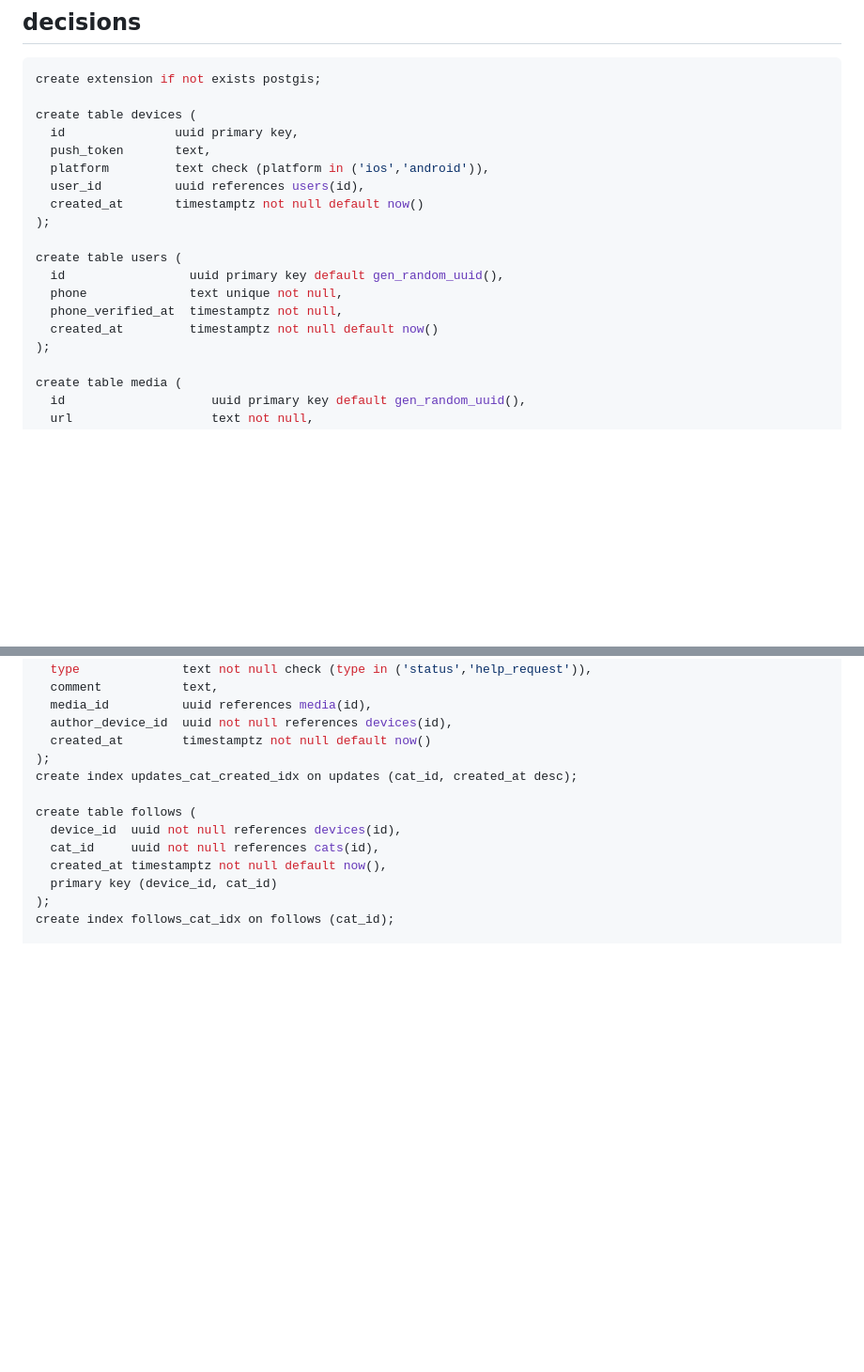
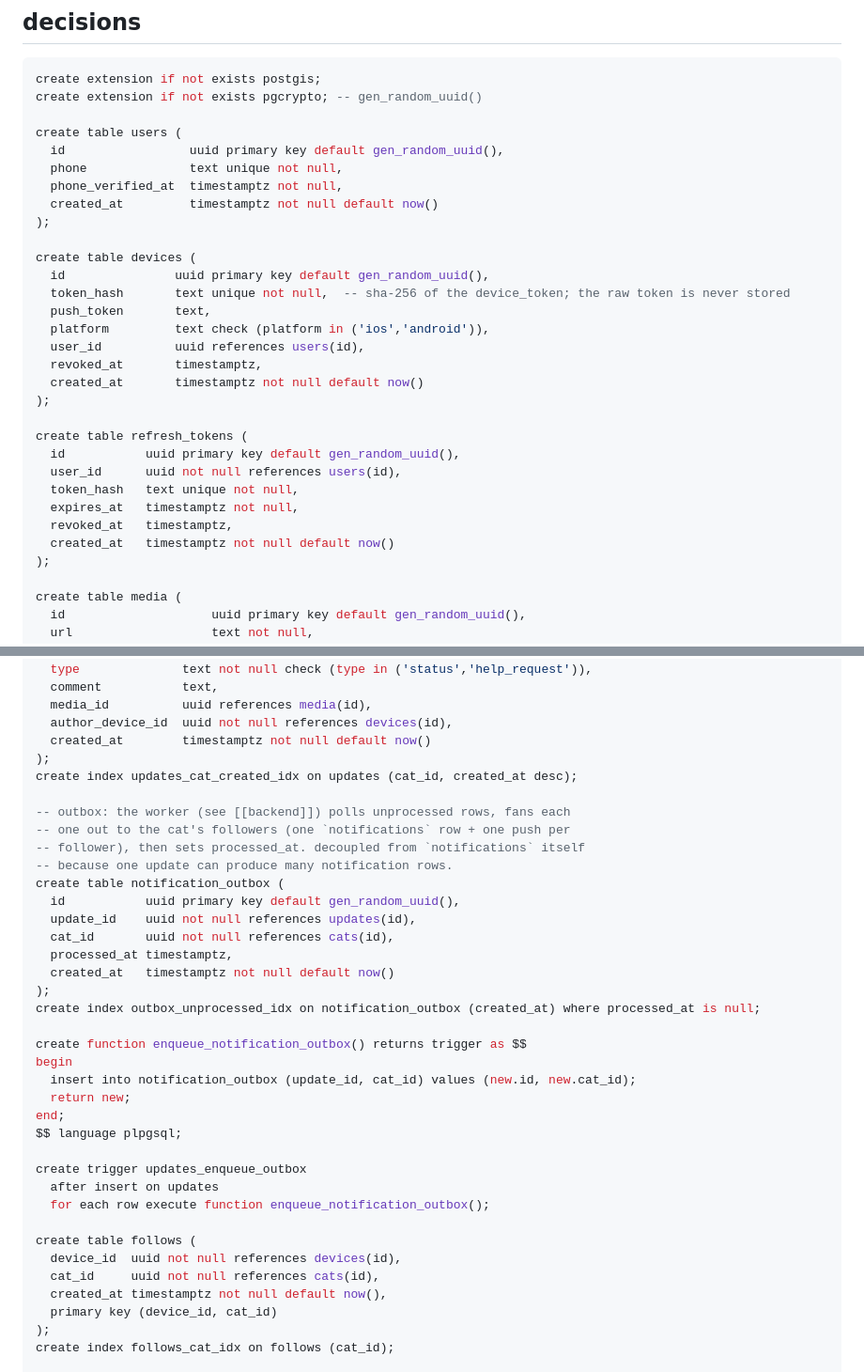
Before and after one commit to tekiristanbul/tekir, a Markdown page: docs/architecture/db.md, 2 parts joined by grey strips. Shown at 94% size. GitHub-like rendering; blank space fills up the shorter version.

````diff
--- a/docs/architecture/db.md
+++ b/docs/architecture/db.md
@@ -8,20 +8,32 @@ define the mvp schema backing [[api]], on postgres + postgis.
 
 ```sql
 create extension if not exists postgis;
-
-create table devices (
-  id               uuid primary key,
-  push_token       text,
-  platform         text check (platform in ('ios','android')),
-  user_id          uuid references users(id),
-  created_at       timestamptz not null default now()
-);
+create extension if not exists pgcrypto; -- gen_random_uuid()
 
 create table users (
   id                 uuid primary key default gen_random_uuid(),
   phone              text unique not null,
   phone_verified_at  timestamptz not null,
   created_at         timestamptz not null default now()
+);
+
+create table devices (
+  id               uuid primary key default gen_random_uuid(),
+  token_hash       text unique not null,  -- sha-256 of the device_token; the raw token is never stored
+  push_token       text,
+  platform         text check (platform in ('ios','android')),
+  user_id          uuid references users(id),
+  revoked_at       timestamptz,
+  created_at       timestamptz not null default now()
+);
+
+create table refresh_tokens (
+  id           uuid primary key default gen_random_uuid(),
+  user_id      uuid not null references users(id),
+  token_hash   text unique not null,
+  expires_at   timestamptz not null,
+  revoked_at   timestamptz,
+  created_at   timestamptz not null default now()
 );
 
 create table media (
@@ -62,6 +74,30 @@ create table updates (
 );
 create index updates_cat_created_idx on updates (cat_id, created_at desc);
 
+-- outbox: the worker (see [[backend]]) polls unprocessed rows, fans each
+-- one out to the cat's followers (one `notifications` row + one push per
+-- follower), then sets processed_at. decoupled from `notifications` itself
+-- because one update can produce many notification rows.
+create table notification_outbox (
+  id           uuid primary key default gen_random_uuid(),
+  update_id    uuid not null references updates(id),
+  cat_id       uuid not null references cats(id),
+  processed_at timestamptz,
+  created_at   timestamptz not null default now()
+);
+create index outbox_unprocessed_idx on notification_outbox (created_at) where processed_at is null;
+
+create function enqueue_notification_outbox() returns trigger as $$
+begin
+  insert into notification_outbox (update_id, cat_id) values (new.id, new.cat_id);
+  return new;
+end;
+$$ language plpgsql;
+
+create trigger updates_enqueue_outbox
+  after insert on updates
+  for each row execute function enqueue_notification_outbox();
+
 create table follows (
   device_id  uuid not null references devices(id),
   cat_id     uuid not null references cats(id),
````
Also changed, not shown: other parts of docs/architecture/db.md (+4 -0 lines), docs/architecture/api.md (+19 -14 lines), docs/architecture/flutter.md (+7 -7 lines).
